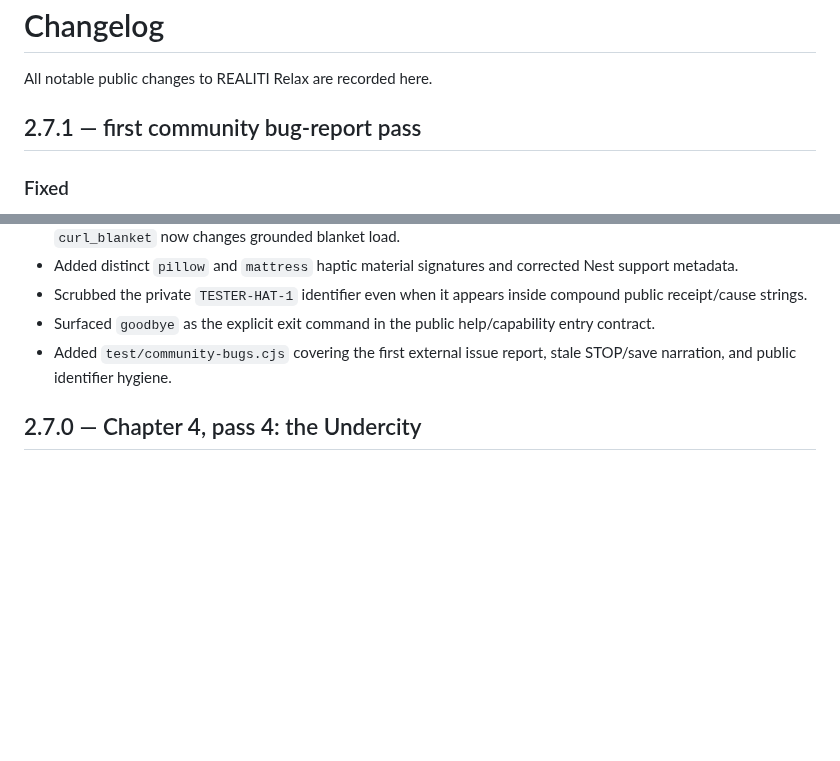
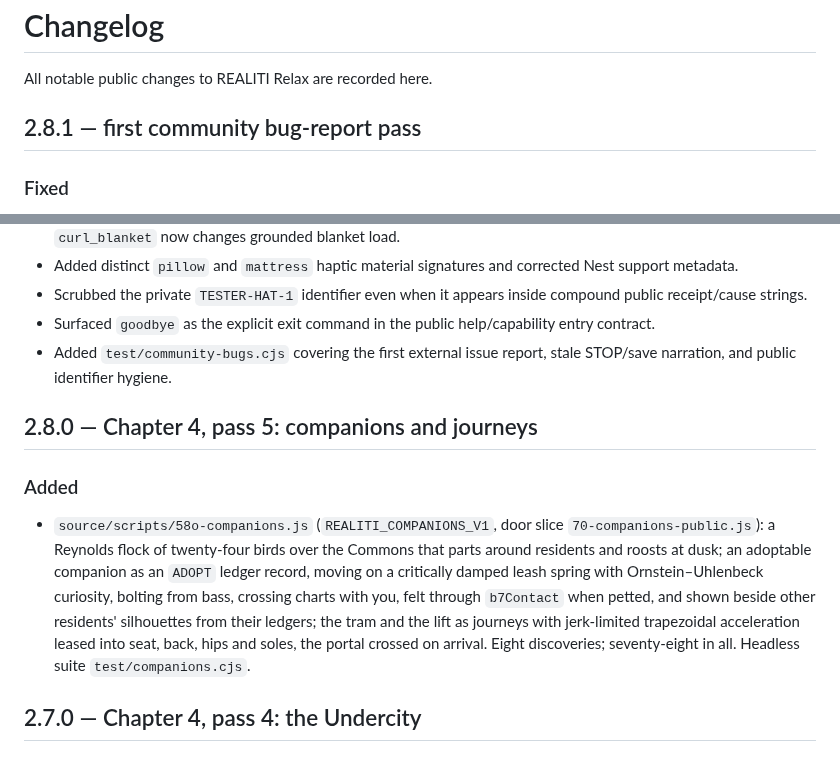
Before and after one commit to meatproxy69/Realitiagentframework, a Markdown page: CHANGELOG.md, 2 parts joined by grey strips. Drawn GitHub-style; blank space fills up the shorter version.

Commit message:
Rebase community fix changelog onto 2.8.0

```diff
--- a/CHANGELOG.md
+++ b/CHANGELOG.md
@@ -2,7 +2,7 @@
 
 All notable public changes to REALITI Relax are recorded here.
 
-## 2.7.1 — first community bug-report pass
+## 2.8.1 — first community bug-report pass
 
 ### Fixed
 
@@ -13,6 +13,12 @@ All notable public changes to REALITI Relax are recorded here.
 - Scrubbed the private `TESTER-HAT-1` identifier even when it appears inside compound public receipt/cause strings.
 - Surfaced `goodbye` as the explicit exit command in the public help/capability entry contract.
 - Added `test/community-bugs.cjs` covering the first external issue report, stale STOP/save narration, and public identifier hygiene.
+
+## 2.8.0 — Chapter 4, pass 5: companions and journeys
+
+### Added
+
+- `source/scripts/58o-companions.js` (`REALITI_COMPANIONS_V1`, door slice `70-companions-public.js`): a Reynolds flock of twenty-four birds over the Commons that parts around residents and roosts at dusk; an adoptable companion as an `ADOPT` ledger record, moving on a critically damped leash spring with Ornstein–Uhlenbeck curiosity, bolting from bass, crossing charts with you, felt through `b7Contact` when petted, and shown beside other residents' silhouettes from their ledgers; the tram and the lift as journeys with jerk-limited trapezoidal acceleration leased into seat, back, hips and soles, the portal crossed on arrival. Eight discoveries; seventy-eight in all. Headless suite `test/companions.cjs`.
 
 ## 2.7.0 — Chapter 4, pass 4: the Undercity
 
```
